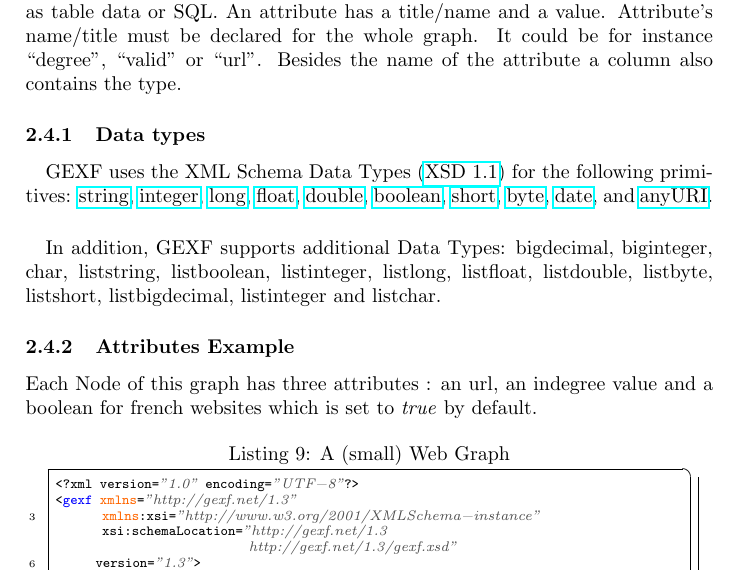
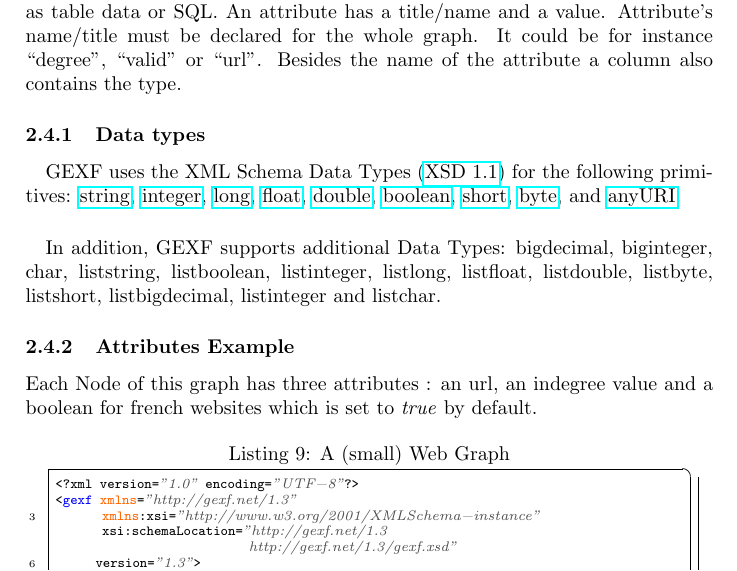
Before and after one commit to gephi/gexf, a LaTeX paper (primer/1.3/gexf-13-primer.tex): part of page 7 of 24, cut so that both start at the same text. Compiled offline with pdfLaTeX.

Commit message:
Remove date from supported attribute types

```diff
--- a/primer/1.3/gexf-13-primer.tex
+++ b/primer/1.3/gexf-13-primer.tex
@@ -263,7 +263,7 @@ A bunch of data can be stored within attributes. The concept is the same as tabl
 \subsubsection{Data types}
 
 \paragraph{}
-GEXF uses the XML Schema Data Types (\href{http://www.w3.org/TR/xmlschema-2/}{XSD 1.1}) for the following primitives: \href{http://www.w3.org/TR/xmlschema-2/#string}{string}, \href{http://www.w3.org/TR/xmlschema-2/#integer}{integer}, \href{http://www.w3.org/TR/xmlschema-2/#long}{long}, \href{http://www.w3.org/TR/xmlschema-2/#float}{float}, \href{http://www.w3.org/TR/xmlschema-2/#double}{double}, \href{http://www.w3.org/TR/xmlschema-2/#boolean}{boolean}, \href{http://www.w3.org/TR/xmlschema-2/#short}{short}, \href{http://www.w3.org/TR/xmlschema-2/#byte}{byte}, \href{http://www.w3.org/TR/xmlschema-2/#date}{date}, and \href{http://www.w3.org/TR/xmlschema-2/#anyURI}{anyURI}.
+GEXF uses the XML Schema Data Types (\href{http://www.w3.org/TR/xmlschema-2/}{XSD 1.1}) for the following primitives: \href{http://www.w3.org/TR/xmlschema-2/#string}{string}, \href{http://www.w3.org/TR/xmlschema-2/#integer}{integer}, \href{http://www.w3.org/TR/xmlschema-2/#long}{long}, \href{http://www.w3.org/TR/xmlschema-2/#float}{float}, \href{http://www.w3.org/TR/xmlschema-2/#double}{double}, \href{http://www.w3.org/TR/xmlschema-2/#boolean}{boolean}, \href{http://www.w3.org/TR/xmlschema-2/#short}{short}, \href{http://www.w3.org/TR/xmlschema-2/#byte}{byte}, and \href{http://www.w3.org/TR/xmlschema-2/#anyURI}{anyURI}.
 
 \paragraph{}
 In addition, GEXF supports additional Data Types: bigdecimal, biginteger, char, liststring, listboolean, listinteger, listlong, listfloat, listdouble, listbyte, listshort, listbigdecimal, listinteger and listchar.
```
